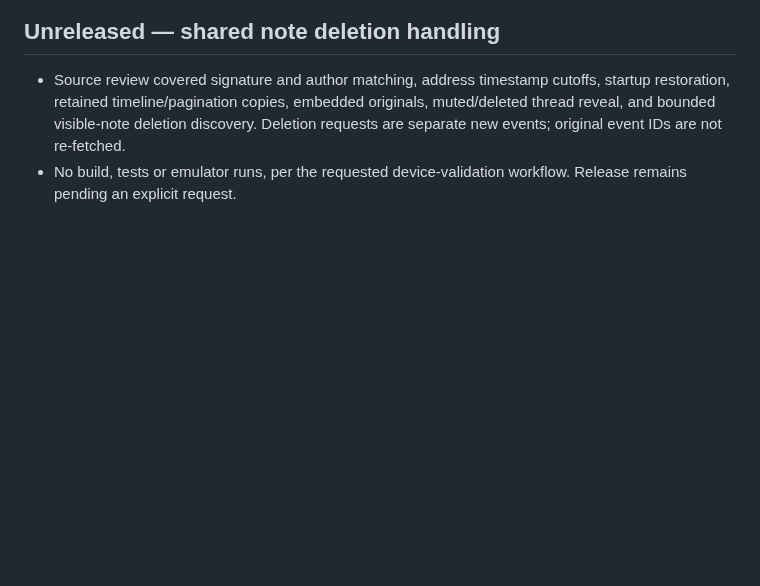
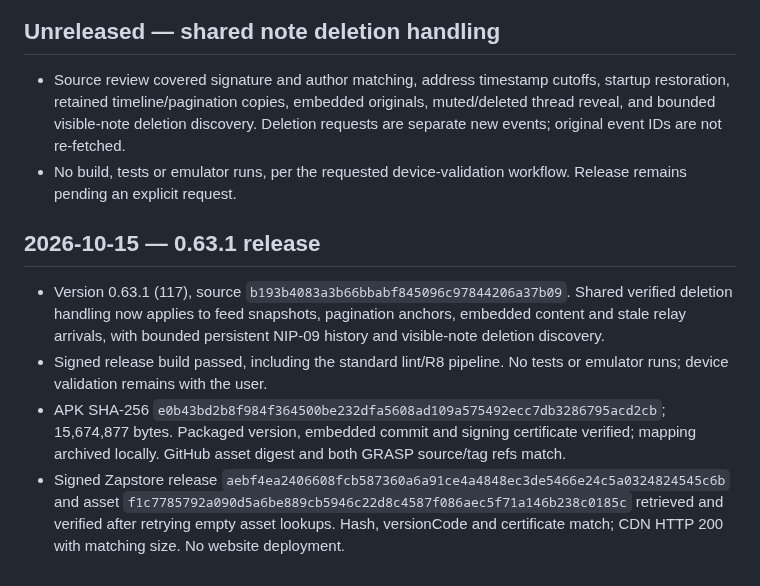
Before and after one commit to Sebastix/plume, a Markdown page: docs/VALIDATION.md, the part around the change. GitHub-like rendering; blank space fills up the shorter version.

Commit message:
docs: record 0.63.1 release publication

```diff
--- a/docs/VALIDATION.md
+++ b/docs/VALIDATION.md
@@ -1171,3 +1171,10 @@ Confirmed the Eurosky getBlob URL shown in the report returns HTTP 200 and image
 
 - Source review covered signature and author matching, address timestamp cutoffs, startup restoration, retained timeline/pagination copies, embedded originals, muted/deleted thread reveal, and bounded visible-note deletion discovery. Deletion requests are separate new events; original event IDs are not re-fetched.
 - No build, tests or emulator runs, per the requested device-validation workflow. Release remains pending an explicit request.
+
+## 2026-10-15 — 0.63.1 release
+
+- Version 0.63.1 (117), source `b193b4083a3b66bbabf845096c97844206a37b09`. Shared verified deletion handling now applies to feed snapshots, pagination anchors, embedded content and stale relay arrivals, with bounded persistent NIP-09 history and visible-note deletion discovery.
+- Signed release build passed, including the standard lint/R8 pipeline. No tests or emulator runs; device validation remains with the user.
+- APK SHA-256 `e0b43bd2b8f984f364500be232dfa5608ad109a575492ecc7db3286795acd2cb`; 15,674,877 bytes. Packaged version, embedded commit and signing certificate verified; mapping archived locally. GitHub asset digest and both GRASP source/tag refs match.
+- Signed Zapstore release `aebf4ea2406608fcb587360a6a91ce4a4848ec3de5466e24c5a0324824545c6b` and asset `f1c7785792a090d5a6be889cb5946c22d8c4587f086aec5f71a146b238c0185c` retrieved and verified after retrying empty asset lookups. Hash, versionCode and certificate match; CDN HTTP 200 with matching size. No website deployment.
```
